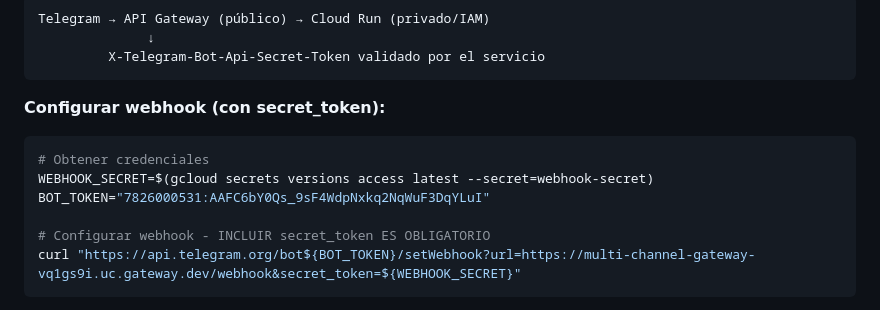
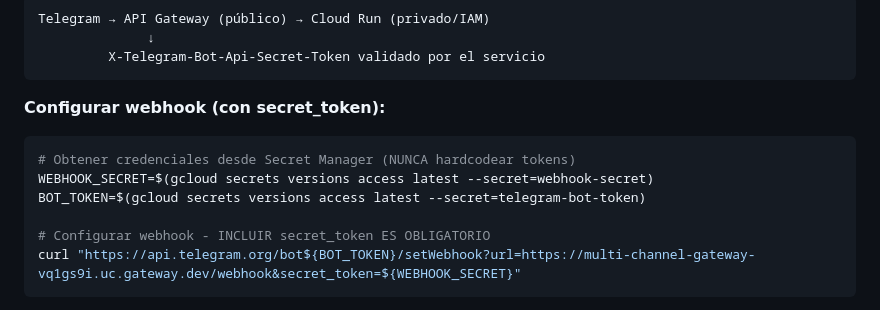
Before and after one commit to javierjortiz82/multi-channel-service, a Markdown page: CLAUDE.md, the part around the change. Rendered like a GitHub page.

Commit message:
security: remove hardcoded Telegram bot token from documentation
Replace hardcoded BOT_TOKEN with Secret Manager reference to prevent
credential exposure. The token should be retrieved dynamically using:
gcloud secrets versions access latest --secret=telegram-bot-token

🤖 Generated with [Claude Code](https://claude.com/claude-code)

Co-Authored-By: Claude Opus 4.5 <noreply@anthropic.com>

````diff
--- a/CLAUDE.md
+++ b/CLAUDE.md
@@ -31,9 +31,9 @@ Telegram → API Gateway (público) → Cloud Run (privado/IAM)
 
 **Configurar webhook (con secret_token):**
 ```bash
-# Obtener credenciales
+# Obtener credenciales desde Secret Manager (NUNCA hardcodear tokens)
 WEBHOOK_SECRET=$(gcloud secrets versions access latest --secret=webhook-secret)
-BOT_TOKEN="7826000531:AAFC6bY0Qs_9sF4WdpNxkq2NqWuF3DqYLuI"
+BOT_TOKEN=$(gcloud secrets versions access latest --secret=telegram-bot-token)
 
 # Configurar webhook - INCLUIR secret_token ES OBLIGATORIO
 curl "https://api.telegram.org/bot${BOT_TOKEN}/setWebhook?url=https://multi-channel-gateway-vq1gs9i.uc.gateway.dev/webhook&secret_token=${WEBHOOK_SECRET}"
````
